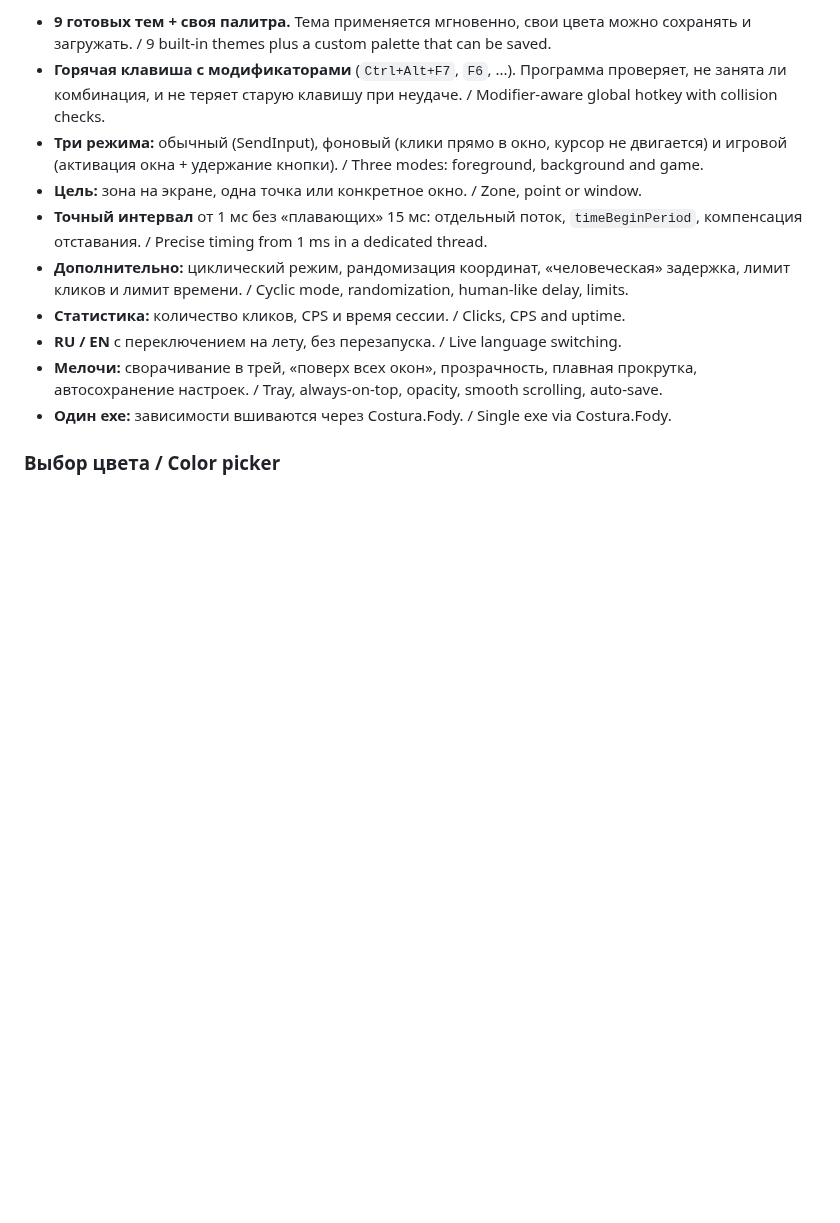
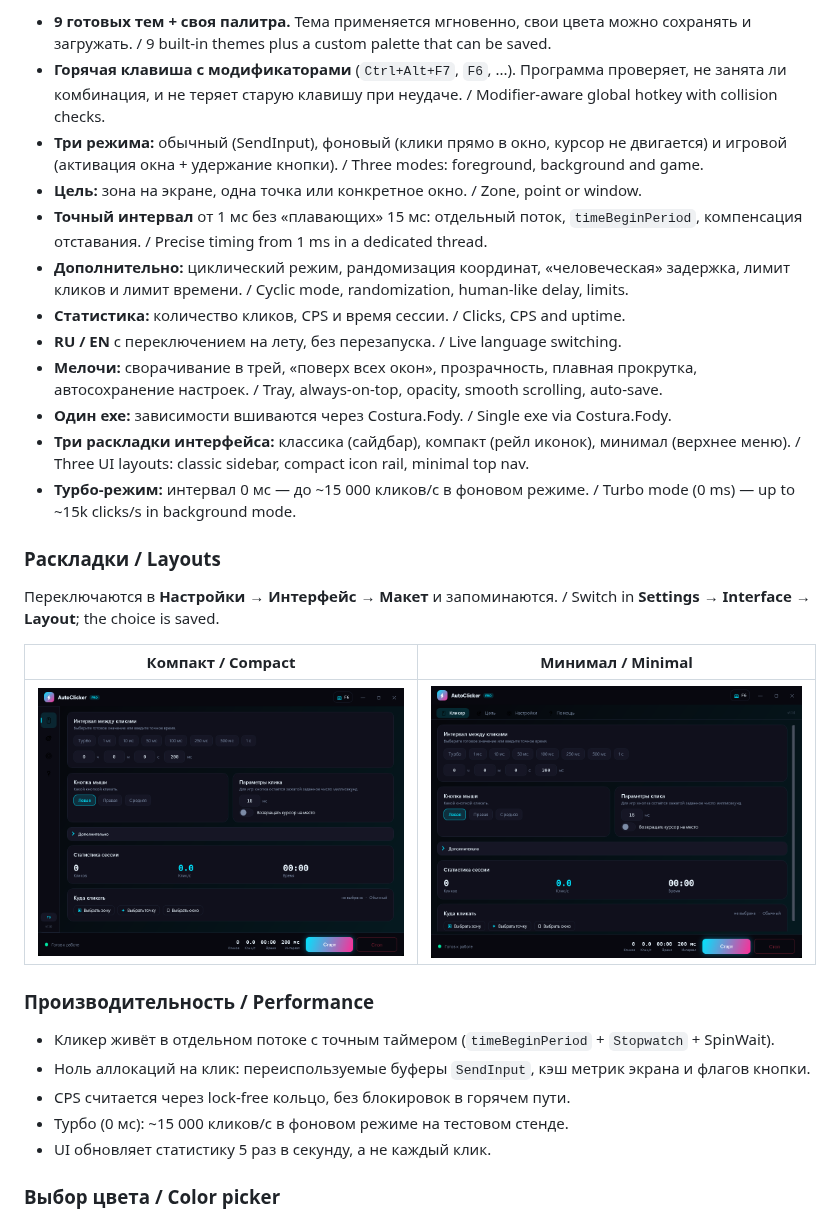
Before and after one commit to AlexMDLL/AutoClicker, a Markdown page: README.md, the part around the change. Rendered like a GitHub page; pictures changed too: docs/layout-compact.png (added), docs/layout-minimal.png (added); blank space fills up the shorter version.

```diff
--- a/README.md
+++ b/README.md
@@ -28,7 +28,27 @@ high-precision timing and clear stats.
 - **Мелочи:** сворачивание в трей, «поверх всех окон», прозрачность, плавная прокрутка,
   автосохранение настроек. / Tray, always-on-top, opacity, smooth scrolling, auto-save.
 - **Один exe:** зависимости вшиваются через Costura.Fody. / Single exe via Costura.Fody.
+- **Три раскладки интерфейса:** классика (сайдбар), компакт (рейл иконок), минимал (верхнее меню).
+  / Three UI layouts: classic sidebar, compact icon rail, minimal top nav.
+- **Турбо-режим:** интервал 0 мс — до ~15 000 кликов/с в фоновом режиме.
+  / Turbo mode (0 ms) — up to ~15k clicks/s in background mode.
 
+### Раскладки / Layouts
+
+Переключаются в **Настройки → Интерфейс → Макет** и запоминаются.
+/ Switch in **Settings → Interface → Layout**; the choice is saved.
+
+| Компакт / Compact | Минимал / Minimal |
+|---|---|
+| ![Compact](docs/layout-compact.png) | ![Minimal](docs/layout-minimal.png) |
+
+### Производительность / Performance
+
+- Кликер живёт в отдельном потоке с точным таймером (`timeBeginPeriod` + `Stopwatch` + SpinWait).
+- Ноль аллокаций на клик: переиспользуемые буферы `SendInput`, кэш метрик экрана и флагов кнопки.
+- CPS считается через lock-free кольцо, без блокировок в горячем пути.
+- Турбо (0 мс): ~15 000 кликов/с в фоновом режиме на тестовом стенде.
+- UI обновляет статистику 5 раз в секунду, а не каждый клик.
 ### Выбор цвета / Color picker
 
 ![Color picker](docs/color-picker.png)
```
Also changed, not shown: 6 other files.
